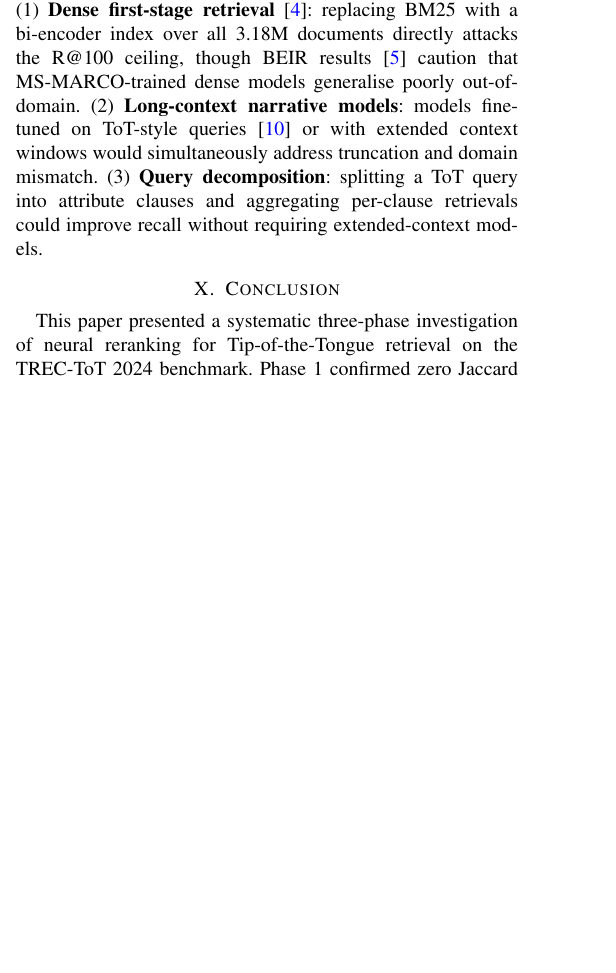
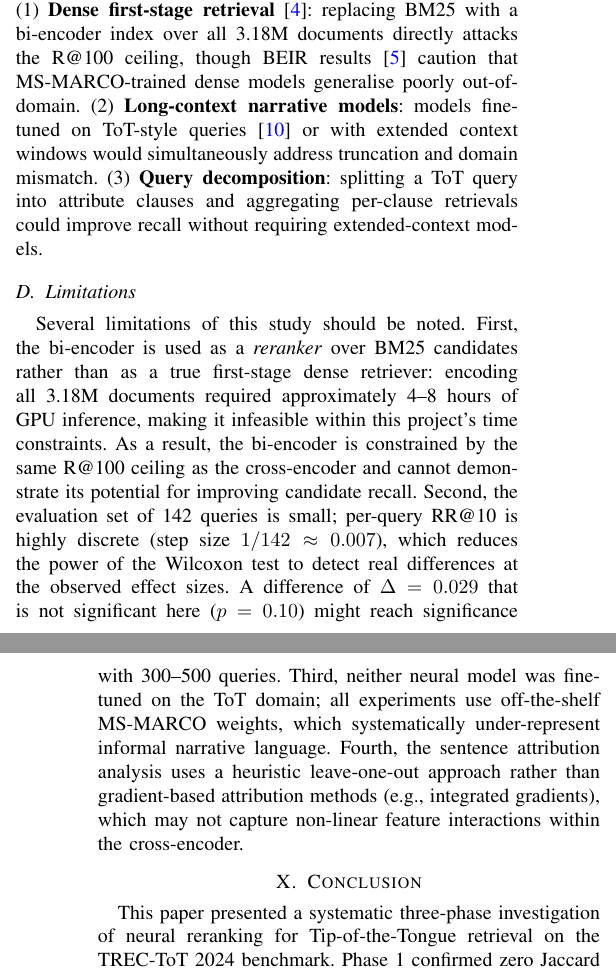
Before and after one commit to ilaydaergur/IS584_Project, a LaTeX paper (reports/IS584_Phase3.tex): part of one column of page 5 of 6 before the commit and two parts of the columns of pages 5 and 6 of 6 after it, the two joined at a grey line, cut so that both start at the same text, the shorter picture padded with empty space. Compiled offline with pdfLaTeX.

Commit message:
Expand report: detailed attribution findings and Limitations subsection
Sentence attribution section now includes specific score-drop ratios
(2-5x for first vs later sentences), mechanism description for both wins
and losses, and causal claim about out-of-distribution language.
Adds Limitations subsection covering: bi-encoder as reranker not
first-stage, small evaluation set power analysis, off-the-shelf weights,
and heuristic attribution vs gradient-based methods.

Co-Authored-By: Claude Sonnet 4.6 <noreply@anthropic.com>

```diff
--- a/reports/IS584_Phase3.tex
+++ b/reports/IS584_Phase3.tex
@@ -451 +442,0 @@ in later sentences actively degrades model confidence.
-This provides direct evidence that truncation removes the most discriminative content
@@ -452,0 +458 @@ on hard queries.
+degrade the model's confidence rather than helping it.
@@ -542,6 +551,27 @@ address truncation and domain mismatch.
 (3) \textbf{Query decomposition}: splitting a ToT query into attribute clauses and
 aggregating per-clause retrievals could improve recall without requiring
 extended-context models.
+
+\subsection{Limitations}
+
+Several limitations of this study should be noted.
+First, the bi-encoder is used as a \textit{reranker} over BM25 candidates rather
+than as a true first-stage dense retriever: encoding all 3.18M documents required
+approximately 4--8 hours of GPU inference, making it infeasible within this project's
+time constraints.
+As a result, the bi-encoder is constrained by the same R@100 ceiling as the
+cross-encoder and cannot demonstrate its potential for improving candidate recall.
+Second, the evaluation set of 142 queries is small; per-query RR@10 is highly discrete
+(step size $1/142 \approx 0.007$), which reduces the power of the Wilcoxon test to
+detect real differences at the observed effect sizes.
+A difference of $\Delta=0.029$ that is not significant here ($p=0.10$) might reach
+significance with 300--500 queries.
+Third, neither neural model was fine-tuned on the ToT domain; all experiments use
+off-the-shelf MS-MARCO weights, which systematically under-represent informal
+narrative language.
+Fourth, the sentence attribution analysis uses a heuristic leave-one-out approach
+rather than gradient-based attribution methods (e.g., integrated gradients), which
+may not capture non-linear feature interactions within the cross-encoder.
 
 % ══════════════════════════════════════════════════════════════════════════════
 \section{Conclusion}
```
Also changed, not shown: reports/IS584_Phase3.tex (31 more changed lines).
